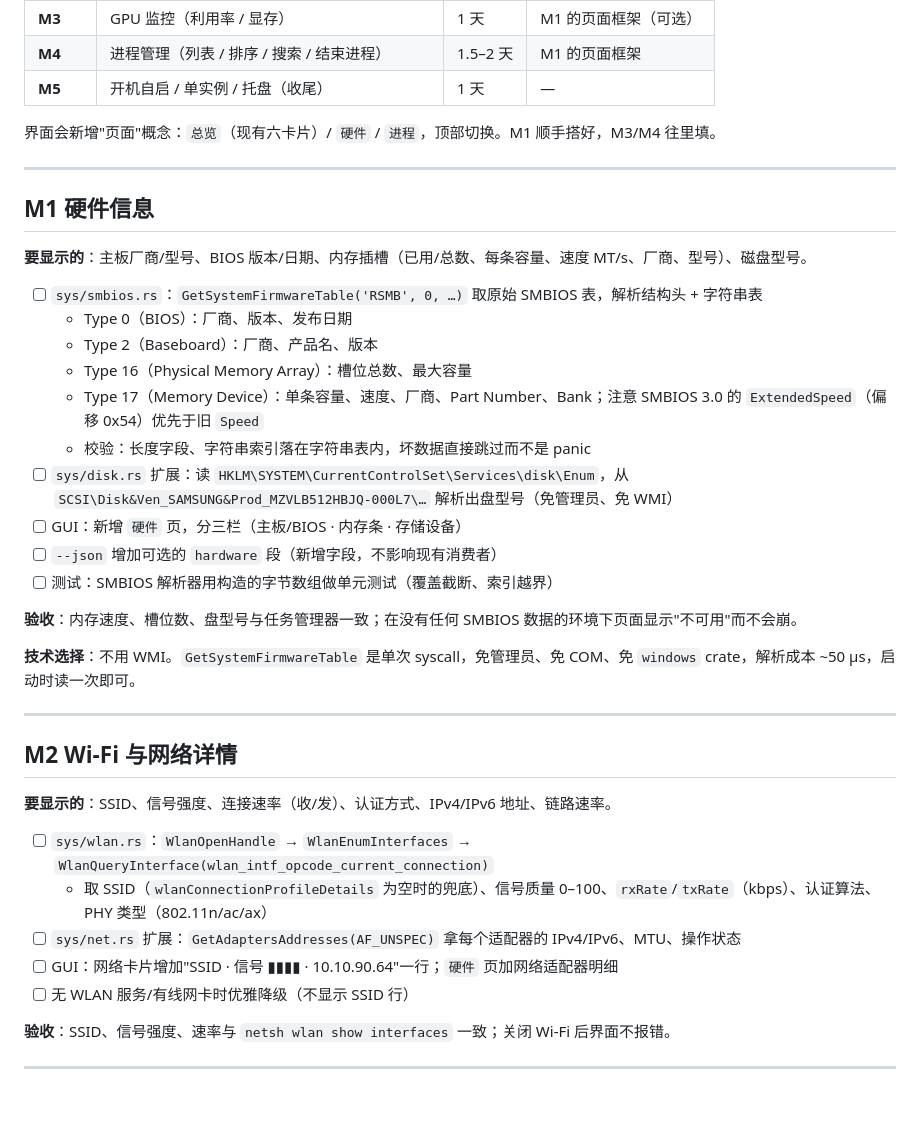
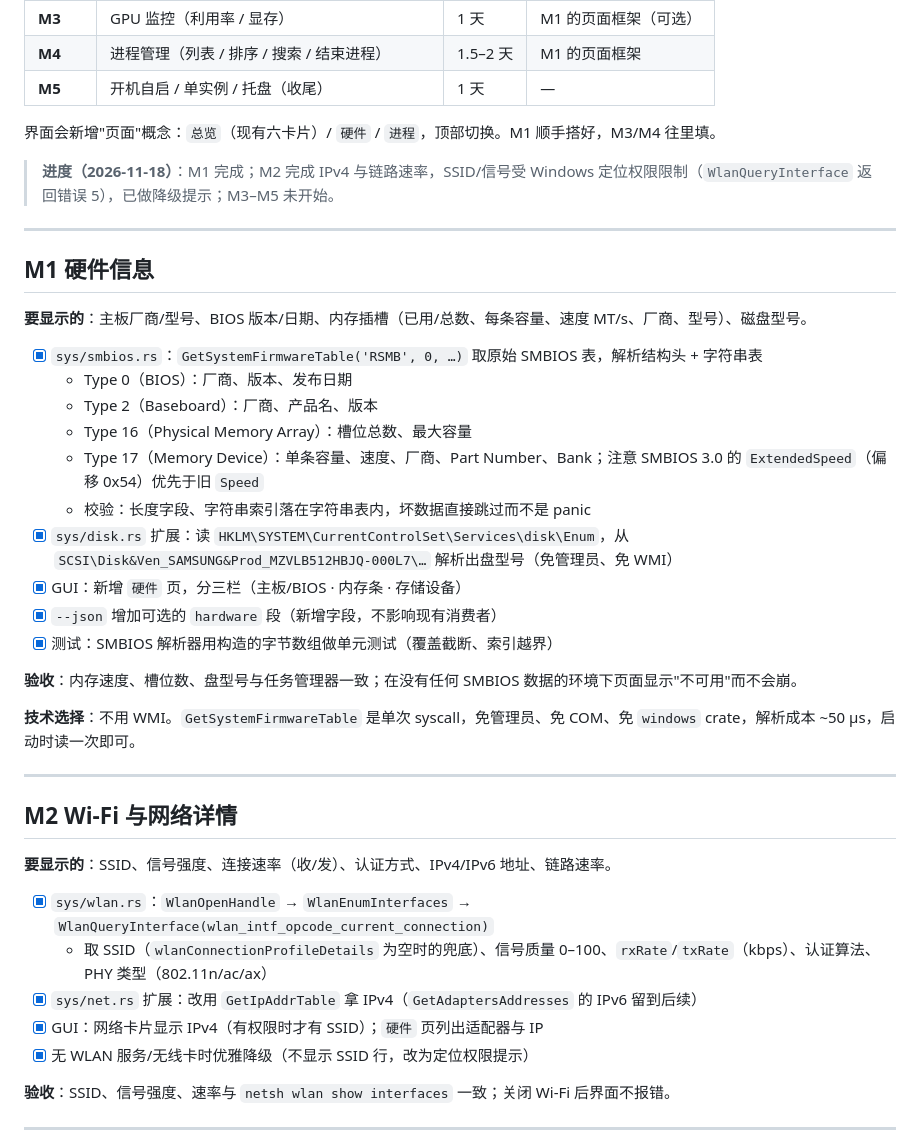
Before and after one commit to etmorefish/monitor, a Markdown page: docs/二期任务清单.md, the part around the change. Drawn GitHub-style; blank space fills up the shorter version.

```diff
--- a/docs/二期任务清单.md
+++ b/docs/二期任务清单.md
@@ -15,22 +15,24 @@
 
 界面会新增"页面"概念：`总览`（现有六卡片）/ `硬件` / `进程`，顶部切换。M1 顺手搭好，M3/M4 往里填。
 
+> **进度（2026-11-18）**：M1 完成；M2 完成 IPv4 与链路速率，SSID/信号受 Windows 定位权限限制（`WlanQueryInterface` 返回错误 5），已做降级提示；M3–M5 未开始。
+
 ---
 
 ## M1 硬件信息
 
 **要显示的**：主板厂商/型号、BIOS 版本/日期、内存插槽（已用/总数、每条容量、速度 MT/s、厂商、型号）、磁盘型号。
 
-- [ ] `sys/smbios.rs`：`GetSystemFirmwareTable('RSMB', 0, …)` 取原始 SMBIOS 表，解析结构头 + 字符串表
+- [x] `sys/smbios.rs`：`GetSystemFirmwareTable('RSMB', 0, …)` 取原始 SMBIOS 表，解析结构头 + 字符串表
   - Type 0（BIOS）：厂商、版本、发布日期
   - Type 2（Baseboard）：厂商、产品名、版本
   - Type 16（Physical Memory Array）：槽位总数、最大容量
   - Type 17（Memory Device）：单条容量、速度、厂商、Part Number、Bank；注意 SMBIOS 3.0 的 `ExtendedSpeed`（偏移 0x54）优先于旧 `Speed`
   - 校验：长度字段、字符串索引落在字符串表内，坏数据直接跳过而不是 panic
-- [ ] `sys/disk.rs` 扩展：读 `HKLM\SYSTEM\CurrentControlSet\Services\disk\Enum`，从 `SCSI\Disk&Ven_SAMSUNG&Prod_MZVLB512HBJQ-000L7\…` 解析出盘型号（免管理员、免 WMI）
-- [ ] GUI：新增 `硬件` 页，分三栏（主板/BIOS · 内存条 · 存储设备）
-- [ ] `--json` 增加可选的 `hardware` 段（新增字段，不影响现有消费者）
-- [ ] 测试：SMBIOS 解析器用构造的字节数组做单元测试（覆盖截断、索引越界）
+- [x] `sys/disk.rs` 扩展：读 `HKLM\SYSTEM\CurrentControlSet\Services\disk\Enum`，从 `SCSI\Disk&Ven_SAMSUNG&Prod_MZVLB512HBJQ-000L7\…` 解析出盘型号（免管理员、免 WMI）
+- [x] GUI：新增 `硬件` 页，分三栏（主板/BIOS · 内存条 · 存储设备）
+- [x] `--json` 增加可选的 `hardware` 段（新增字段，不影响现有消费者）
+- [x] 测试：SMBIOS 解析器用构造的字节数组做单元测试（覆盖截断、索引越界）
 
 **验收**：内存速度、槽位数、盘型号与任务管理器一致；在没有任何 SMBIOS 数据的环境下页面显示"不可用"而不会崩。
 
@@ -42,11 +44,11 @@
 
 **要显示的**：SSID、信号强度、连接速率（收/发）、认证方式、IPv4/IPv6 地址、链路速率。
 
-- [ ] `sys/wlan.rs`：`WlanOpenHandle` → `WlanEnumInterfaces` → `WlanQueryInterface(wlan_intf_opcode_current_connection)`
+- [x] `sys/wlan.rs`：`WlanOpenHandle` → `WlanEnumInterfaces` → `WlanQueryInterface(wlan_intf_opcode_current_connection)`
   - 取 SSID（`wlanConnectionProfileDetails` 为空时的兜底）、信号质量 0–100、`rxRate`/`txRate`（kbps）、认证算法、PHY 类型（802.11n/ac/ax）
-- [ ] `sys/net.rs` 扩展：`GetAdaptersAddresses(AF_UNSPEC)` 拿每个适配器的 IPv4/IPv6、MTU、操作状态
-- [ ] GUI：网络卡片增加"SSID · 信号 ▮▮▮▮ · 10.10.90.64"一行；`硬件` 页加网络适配器明细
-- [ ] 无 WLAN 服务/有线网卡时优雅降级（不显示 SSID 行）
+- [x] `sys/net.rs` 扩展：改用 `GetIpAddrTable` 拿 IPv4（`GetAdaptersAddresses` 的 IPv6 留到后续）
+- [x] GUI：网络卡片显示 IPv4（有权限时才有 SSID）；`硬件` 页列出适配器与 IP
+- [x] 无 WLAN 服务/无线卡时优雅降级（不显示 SSID 行，改为定位权限提示）
 
 **验收**：SSID、信号强度、速率与 `netsh wlan show interfaces` 一致；关闭 Wi-Fi 后界面不报错。
 
```
Also changed, not shown: README.md (+5 -0 lines), docs/gui-dark.png, docs/gui-hardware.png (added), docs/gui-light.png, 10 other files.
